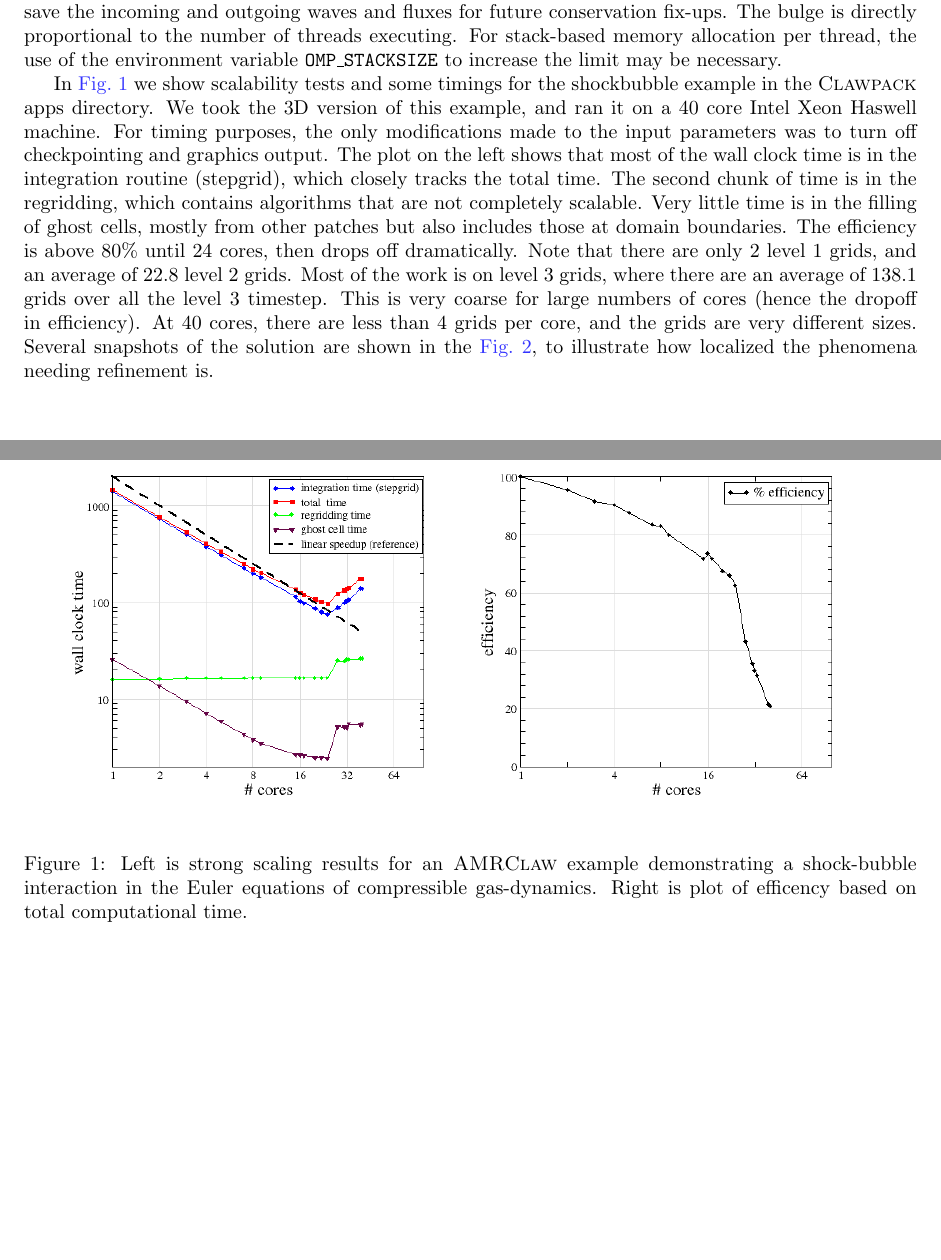
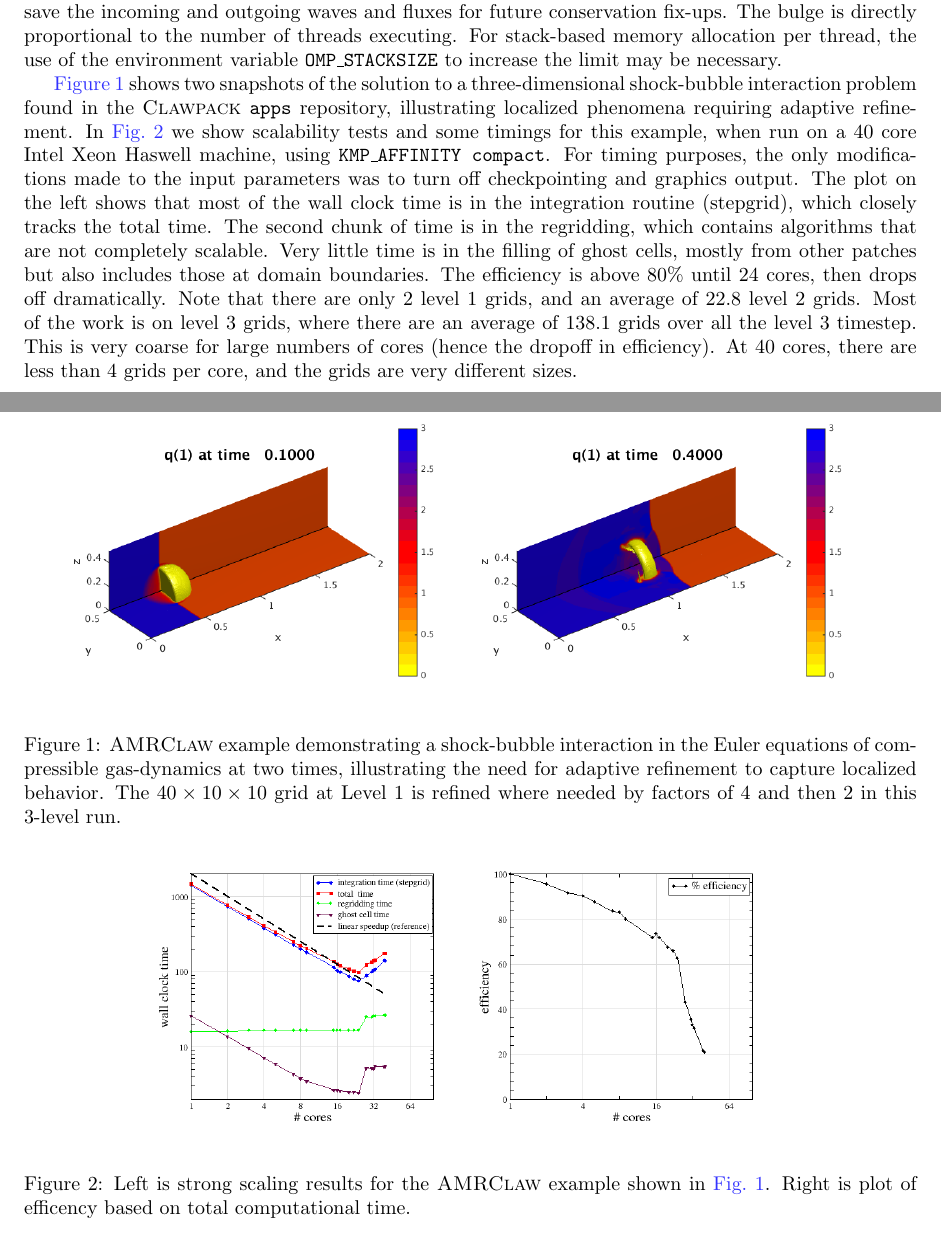
Before and after one commit to clawpack/doc, a LaTeX paper (papers/clawpack-5x/paper.tex, which reads papers/clawpack-5x/amrclaw.tex): two parts of pages 9 and 10 of 19, joined at a grey line, cut so that both start at the same text, the shorter picture padded with empty space. Compiled offline with pdfLaTeX.

Commit message:
new figure for efficiency and re-ordered figures, better captions

```diff
--- a/papers/clawpack-5x/amrclaw.tex
+++ b/papers/clawpack-5x/amrclaw.tex
@@ -88,9 +88,13 @@ threads executing. For stack-based memory allocation per thread, the use of the
 environment variable {\tt OMP\_STACKSIZE} to increase the limit may be
 necessary.
 
+\Cref{fig:shockbubble} shows two snapshots of the solution to a
+three-dimensional shock-bubble
+interaction problem found in the \clawpack \texttt{apps} repository,
+illustrating localized phenomena requiring adaptive refinement.
 In \cref{fig:amr_scaling} we show scalability tests and some timings for
-the shockbubble example in the \clawpack apps directory.  We took the 3D
-version of this example, and ran it on a 40 core Intel Xeon Haswell machine.
+this example, when run on a 40 core Intel Xeon Haswell machine, using
+\texttt{KMP\_AFFINITY compact}.
 For timing purposes, the only modifications made to the input parameters was to turn
 off checkpointing and graphics output.
 The plot on the left shows that most of the wall clock time is in the integration
@@ -104,14 +108,5 @@ the work is on level 3 grids, where there are an average of 138.1 grids over all
 level 3 timestep.  This is very coarse
 for large numbers of cores (hence the dropoff in efficiency). At 40 cores, there are
 less than 4 grids per core, and the grids are very different sizes.
-Several snapshots of the solution are shown in the \cref{fig:shockbubble},
-to illustrate how localized the phenomena needing refinement is.
 
-\begin{figure}[h]
-    \centering
-    %\includegraphics[width=0.45\textwidth]{amr_scaling}
-    \includegraphics[width=0.45\textwidth]{cpuTime.png}
-    \includegraphics[width=0.45\textwidth]{efficiency.png}
-    \caption{Left is strong scaling results for an \amrclaw example demonstrating a
-    shock-bubble interaction in the Euler equations of compressible
-    gas-dynamics. Right is plot of efficency based on total computational time.}
+\begin{figure}[t]
@@ -121,10 +113,24 @@ to illustrate how localized the phenomena needing refinement is.
     \centering
     \includegraphics[width=0.45\textwidth]{f1.png}
     \includegraphics[width=0.45\textwidth]{f4.png}
-    \caption{Scaling results for an \amrclaw example demonstrating a
+    \caption{\amrclaw example demonstrating a
     shock-bubble interaction in the Euler equations of compressible
-    gas-dynamics.}
+    gas-dynamics at two times, illustrating the need for adaptive refinement
+    to capture localized behavior. The
+    $40\times 10\times 10$ grid at Level 1 is refined where needed
+    by factors of 4 and then 2 in this 3-level run.}
     \label{fig:shockbubble}
+%\end{figure}
+
+%\begin{figure}[h]
+    %\centering
+    %\includegraphics[width=0.45\textwidth]{amr_scaling}
+    \includegraphics[width=0.35\textwidth]{cpuTime.png}
+    \includegraphics[width=0.35\textwidth]{efficiency.png}
+    \caption{Left is strong scaling results for the \amrclaw example shown in
+    \cref{fig:shockbubble}.
+    Right is plot of efficency based on total computational time.}
+    \label{fig:amr_scaling}
 \end{figure}
 
 The parallelization of \amrclaw and \geoclaw assumes multi-core machines for the
```
Also changed, not shown: papers/clawpack-5x/amrclaw.tex (3 more changed lines).
